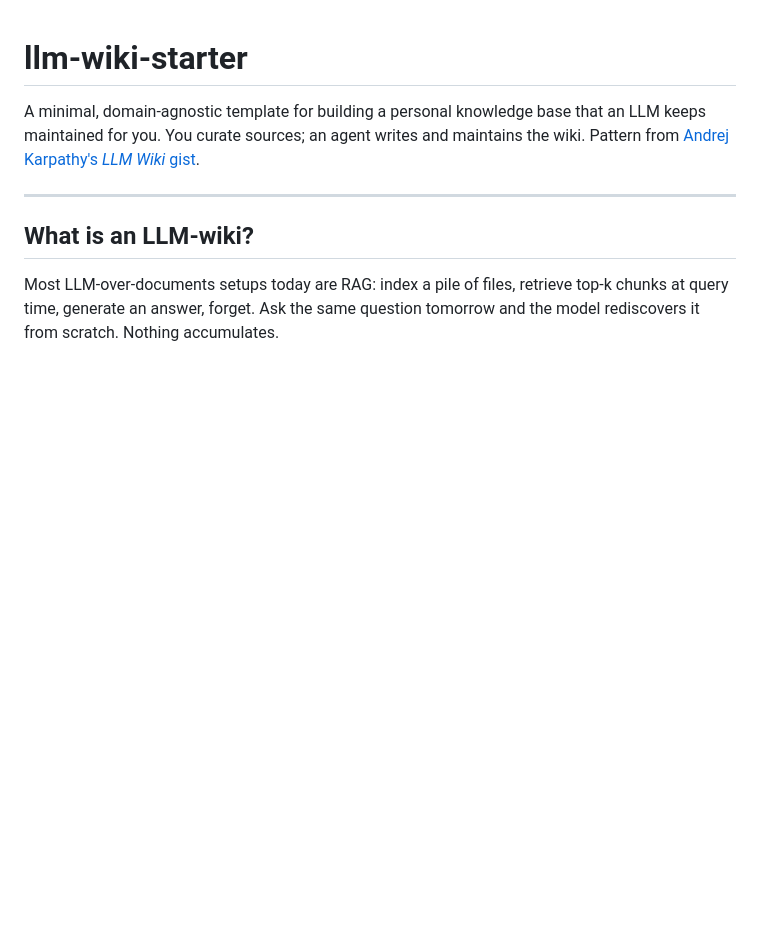
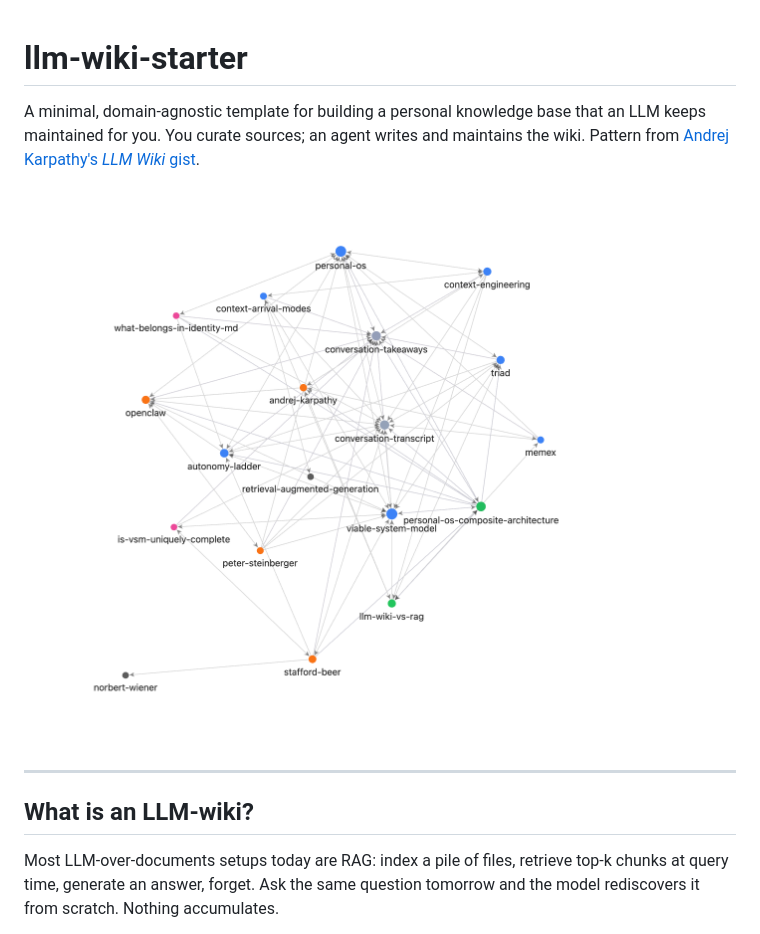
Before and after one commit to hong-chu/llm-wiki-starter, a Markdown page: README.md, the part around the change. Drawn GitHub-style; pictures changed too: assets/graph.png (added); blank space fills up the shorter version.

Commit message:
README: add Obsidian graph screenshot as hero image
A real LLM-wiki rendered in Obsidian, with nodes color-coded by
category (concepts, entities, syntheses, comparisons, questions,
sources). Gives anyone landing on the repo an immediate visual
sense of what the pattern produces.

```diff
--- a/README.md
+++ b/README.md
@@ -4,6 +4,8 @@ A minimal, domain-agnostic template for building a personal knowledge
 base that an LLM keeps maintained for you. You curate sources; an
 agent writes and maintains the wiki. Pattern from
 [Andrej Karpathy's *LLM Wiki* gist](https://gist.github.com/karpathy/442a6bf555914893e9891c11519de94f).
+
+![A snapshot of an LLM-wiki rendered in Obsidian — nodes color-coded by category: blue = concepts, orange = entities, green = syntheses, purple = comparisons, pink = open questions, gray = sources.](assets/graph.png)
 
 ---
 
```
